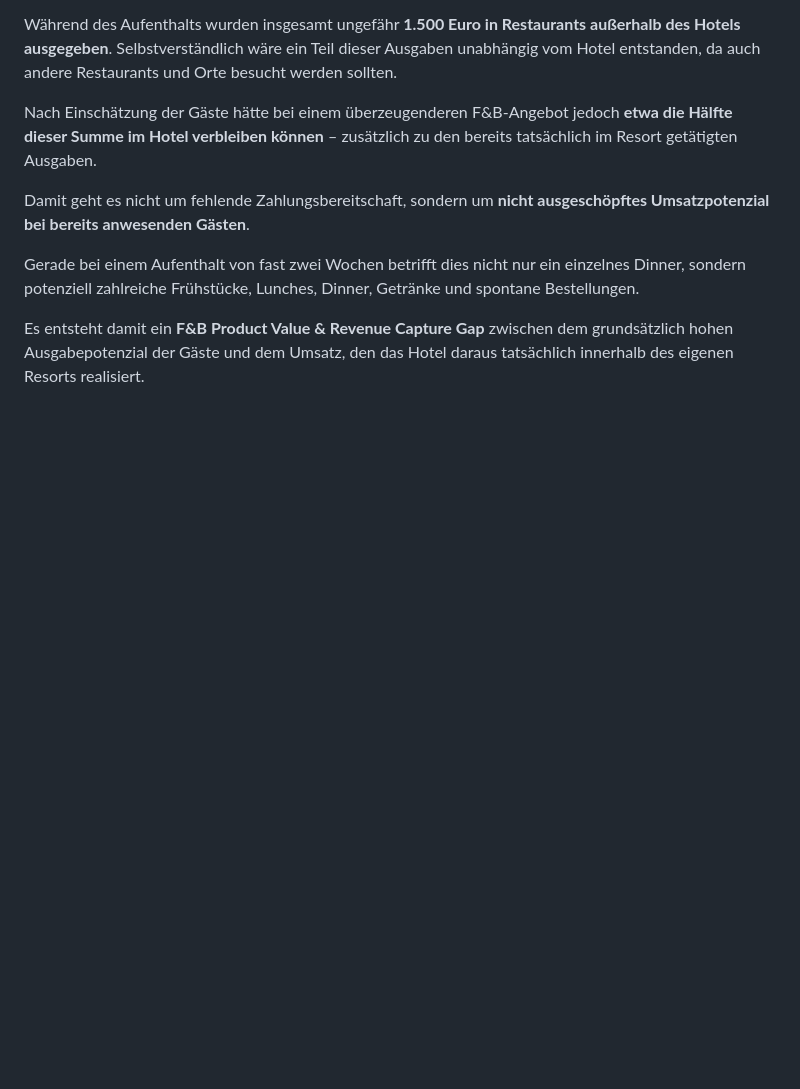
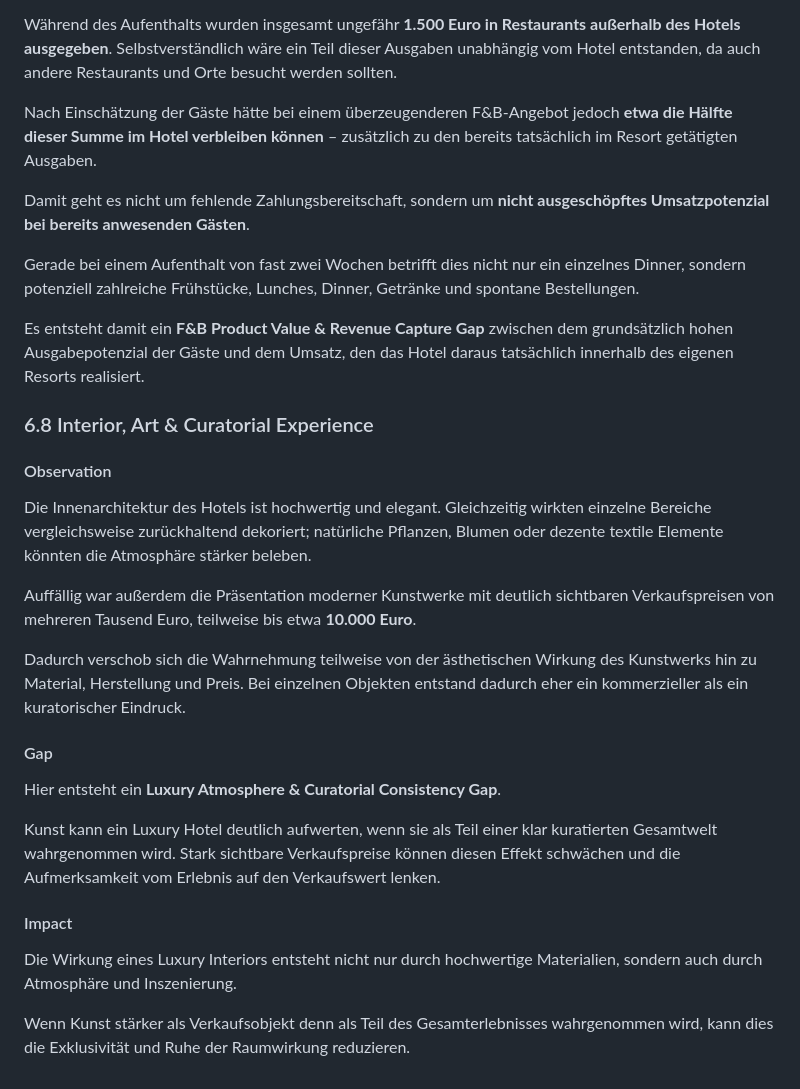
Before and after one commit to AnnaTrocka306/AnnaTrocka-GEO, a Markdown page: docs/case-studies/Waldorf_Astoria_Dubai_Palm_Jumeirah_GEO_Audit_DE.md, the part around the change. Drawn GitHub-style; blank space fills up the shorter version.

```diff
--- a/docs/case-studies/Waldorf_Astoria_Dubai_Palm_Jumeirah_GEO_Audit_DE.md
+++ b/docs/case-studies/Waldorf_Astoria_Dubai_Palm_Jumeirah_GEO_Audit_DE.md
@@ -486,3 +486,25 @@ Damit geht es nicht um fehlende Zahlungsbereitschaft, sondern um **nicht ausgesc
 Gerade bei einem Aufenthalt von fast zwei Wochen betrifft dies nicht nur ein einzelnes Dinner, sondern potenziell zahlreiche Frühstücke, Lunches, Dinner, Getränke und spontane Bestellungen.
 
 Es entsteht damit ein **F&B Product Value & Revenue Capture Gap** zwischen dem grundsätzlich hohen Ausgabepotenzial der Gäste und dem Umsatz, den das Hotel daraus tatsächlich innerhalb des eigenen Resorts realisiert.
+
+### 6.8 Interior, Art & Curatorial Experience
+
+#### Observation
+
+Die Innenarchitektur des Hotels ist hochwertig und elegant. Gleichzeitig wirkten einzelne Bereiche vergleichsweise zurückhaltend dekoriert; natürliche Pflanzen, Blumen oder dezente textile Elemente könnten die Atmosphäre stärker beleben.
+
+Auffällig war außerdem die Präsentation moderner Kunstwerke mit deutlich sichtbaren Verkaufspreisen von mehreren Tausend Euro, teilweise bis etwa **10.000 Euro**.
+
+Dadurch verschob sich die Wahrnehmung teilweise von der ästhetischen Wirkung des Kunstwerks hin zu Material, Herstellung und Preis. Bei einzelnen Objekten entstand dadurch eher ein kommerzieller als ein kuratorischer Eindruck.
+
+#### Gap
+
+Hier entsteht ein **Luxury Atmosphere & Curatorial Consistency Gap**.
+
+Kunst kann ein Luxury Hotel deutlich aufwerten, wenn sie als Teil einer klar kuratierten Gesamtwelt wahrgenommen wird. Stark sichtbare Verkaufspreise können diesen Effekt schwächen und die Aufmerksamkeit vom Erlebnis auf den Verkaufswert lenken.
+
+#### Impact
+
+Die Wirkung eines Luxury Interiors entsteht nicht nur durch hochwertige Materialien, sondern auch durch Atmosphäre und Inszenierung.
+
+Wenn Kunst stärker als Verkaufsobjekt denn als Teil des Gesamterlebnisses wahrgenommen wird, kann dies die Exklusivität und Ruhe der Raumwirkung reduzieren.
```
